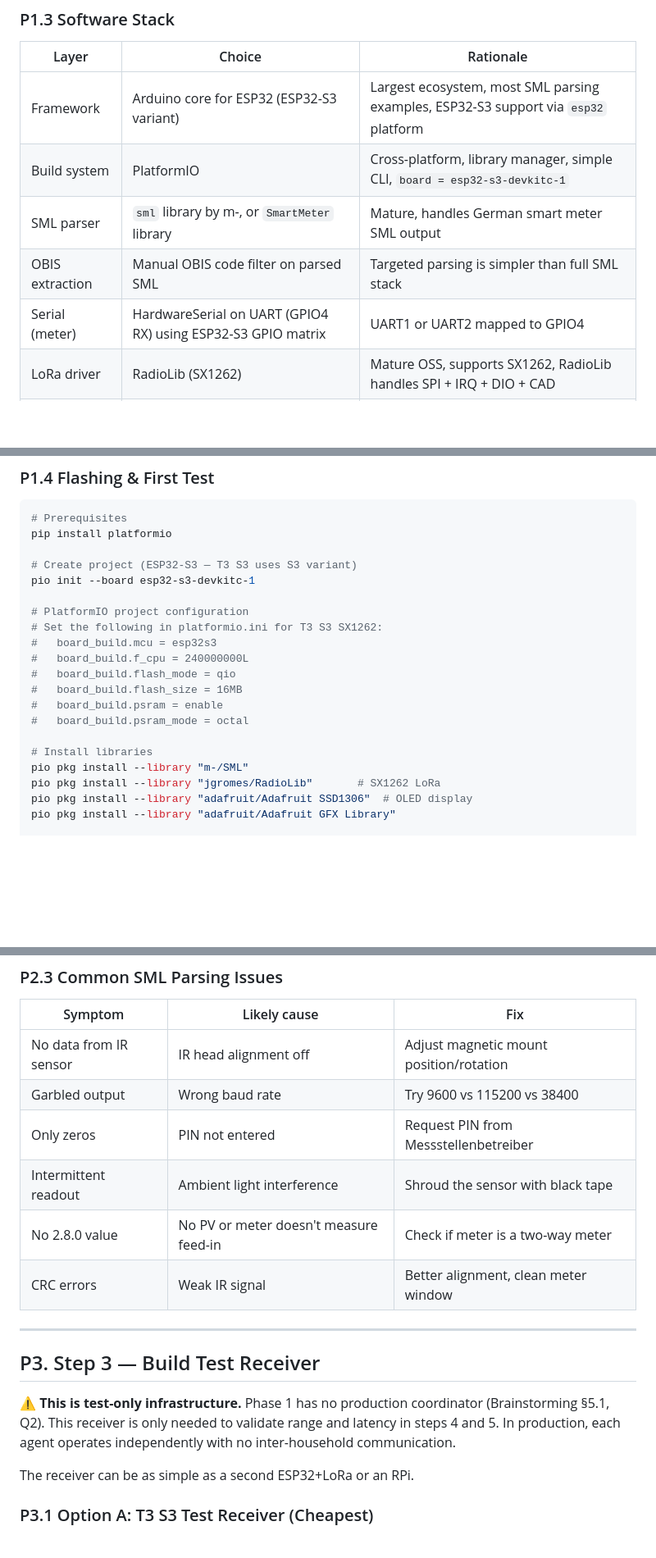
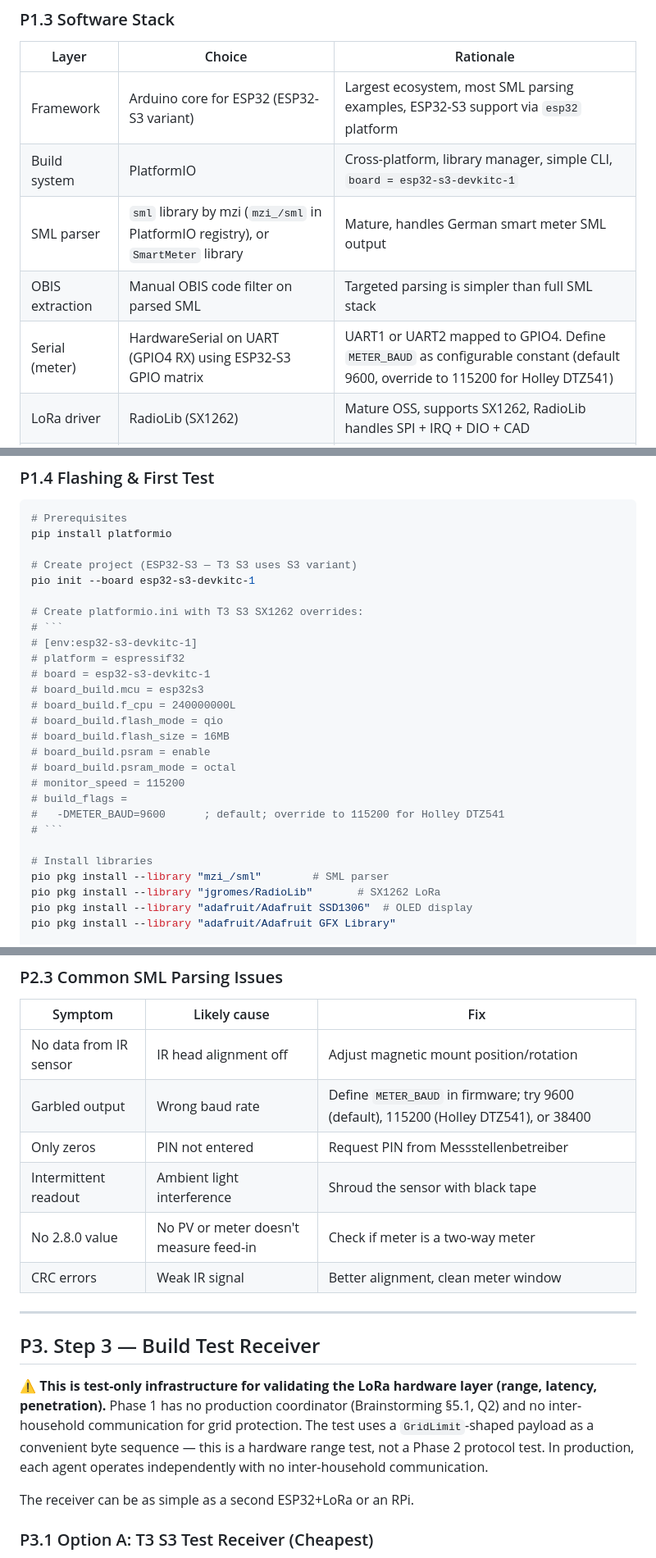
Before and after one commit to FunCyRanger/LOTSE, a Markdown page: prototype-build.md, 3 parts joined by grey strips. Shown at 82% size. GitHub-like rendering; blank space fills up the shorter version.

````diff
--- a/prototype-build.md
+++ b/prototype-build.md
@@ -64,9 +64,9 @@ No breadboard, no soldering. The WattWächter TTL comes with a pre-wired 1m cabl
 |-------|--------|-----------|
 | Framework | Arduino core for ESP32 (ESP32-S3 variant) | Largest ecosystem, most SML parsing examples, ESP32-S3 support via `esp32` platform |
 | Build system | PlatformIO | Cross-platform, library manager, simple CLI, `board = esp32-s3-devkitc-1` |
-| SML parser | `sml` library by m-, or `SmartMeter` library | Mature, handles German smart meter SML output |
+| SML parser | `sml` library by mzi (`mzi_/sml` in PlatformIO registry), or `SmartMeter` library | Mature, handles German smart meter SML output |
 | OBIS extraction | Manual OBIS code filter on parsed SML | Targeted parsing is simpler than full SML stack |
-| Serial (meter) | HardwareSerial on UART (GPIO4 RX) using ESP32-S3 GPIO matrix | UART1 or UART2 mapped to GPIO4 |
+| Serial (meter) | HardwareSerial on UART (GPIO4 RX) using ESP32-S3 GPIO matrix | UART1 or UART2 mapped to GPIO4. Define `METER_BAUD` as configurable constant (default 9600, override to 115200 for Holley DTZ541) |
 | LoRa driver | RadioLib (SX1262) | Mature OSS, supports SX1262, RadioLib handles SPI + IRQ + DIO + CAD |
 | Display | Adafruit SSD1306 + Adafruit GFX | 0.96" OLED for local status (grid limit, current power, agent state) |
 | SD card | SD_MMC or SD library (ESP32) | Data logging for validation and potential retention (Q7) |
@@ -85,17 +85,24 @@ pip install platformio
 # Create project (ESP32-S3 — T3 S3 uses S3 variant)
 pio init --board esp32-s3-devkitc-1
 
-# PlatformIO project configuration
-# Set the following in platformio.ini for T3 S3 SX1262:
-#   board_build.mcu = esp32s3
-#   board_build.f_cpu = 240000000L
-#   board_build.flash_mode = qio
-#   board_build.flash_size = 16MB
-#   board_build.psram = enable
-#   board_build.psram_mode = octal
+# Create platformio.ini with T3 S3 SX1262 overrides:
+# ```
+# [env:esp32-s3-devkitc-1]
+# platform = espressif32
+# board = esp32-s3-devkitc-1
+# board_build.mcu = esp32s3
+# board_build.f_cpu = 240000000L
+# board_build.flash_mode = qio
+# board_build.flash_size = 16MB
+# board_build.psram = enable
+# board_build.psram_mode = octal
+# monitor_speed = 115200
+# build_flags =
+#   -DMETER_BAUD=9600      ; default; override to 115200 for Holley DTZ541
+# ```
 
 # Install libraries
-pio pkg install --library "m-/SML"
+pio pkg install --library "mzi_/sml"        # SML parser
 pio pkg install --library "jgromes/RadioLib"       # SX1262 LoRa
 pio pkg install --library "adafruit/Adafruit SSD1306"  # OLED display
 pio pkg install --library "adafruit/Adafruit GFX Library"
@@ -188,7 +195,7 @@ Many German meters lock 16.7.0 behind a 4-digit PIN:
 | Symptom | Likely cause | Fix |
 |---------|-------------|-----|
 | No data from IR sensor | IR head alignment off | Adjust magnetic mount position/rotation |
-| Garbled output | Wrong baud rate | Try 9600 vs 115200 vs 38400 |
+| Garbled output | Wrong baud rate | Define `METER_BAUD` in firmware; try 9600 (default), 115200 (Holley DTZ541), or 38400 |
 | Only zeros | PIN not entered | Request PIN from Messstellenbetreiber |
 | Intermittent readout | Ambient light interference | Shroud the sensor with black tape |
 | No 2.8.0 value | No PV or meter doesn't measure feed-in | Check if meter is a two-way meter |
@@ -198,7 +205,7 @@ Many German meters lock 16.7.0 behind a 4-digit PIN:
 
 ## P3. Step 3 — Build Test Receiver
 
-**⚠️ This is test-only infrastructure.** Phase 1 has no production coordinator (Brainstorming §5.1, Q2). This receiver is only needed to validate range and latency in steps 4 and 5. In production, each agent operates independently with no inter-household communication.
+**⚠️ This is test-only infrastructure for validating the LoRa hardware layer (range, latency, penetration).** Phase 1 has no production coordinator (Brainstorming §5.1, Q2) and no inter-household communication for grid protection. The test uses a `GridLimit`-shaped payload as a convenient byte sequence — this is a hardware range test, not a Phase 2 protocol test. In production, each agent operates independently with no inter-household communication.
 
 The receiver can be as simple as a second ESP32+LoRa or an RPi.
 
````
Also changed, not shown: other parts of prototype-build.md (+6 -4 lines), LEM-Requirements.md (+5 -1 lines), README.md (added, +17 -0 lines).
